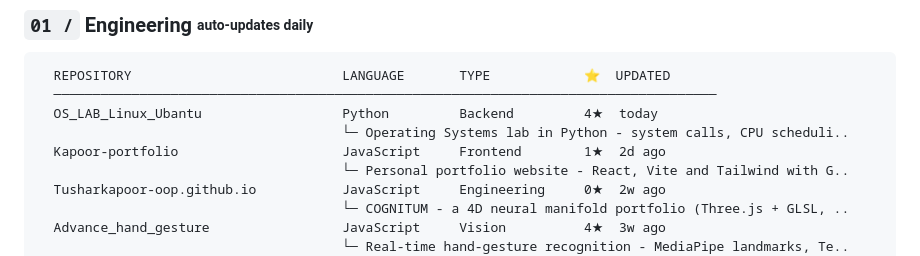
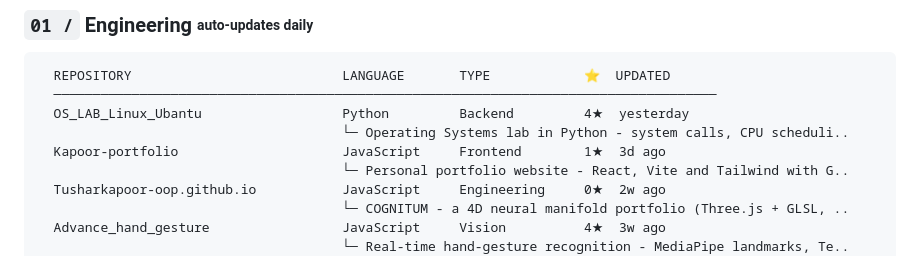
Before and after one commit to Tusharkapoor-oop/Tusharkapoor-oop, a Markdown page: README.md, the part around one of its changes. GitHub-like rendering.

Commit message:
chore(readme): auto-update repository showcase [skip ci]

````diff
--- a/README.md
+++ b/README.md
@@ -67,9 +67,9 @@ principle  = [
 ```
   REPOSITORY                           LANGUAGE       TYPE            ⭐  UPDATED
   ─────────────────────────────────────────────────────────────────────────────────────
-  OS_LAB_Linux_Ubantu                  Python         Backend         4★  today
+  OS_LAB_Linux_Ubantu                  Python         Backend         4★  yesterday
                                        └─ Operating Systems lab in Python - system calls, CPU scheduli..
-  Kapoor-portfolio                     JavaScript     Frontend        1★  2d ago
+  Kapoor-portfolio                     JavaScript     Frontend        1★  3d ago
                                        └─ Personal portfolio website - React, Vite and Tailwind with G..
   Tusharkapoor-oop.github.io           JavaScript     Engineering     0★  2w ago
                                        └─ COGNITUM - a 4D neural manifold portfolio (Three.js + GLSL, ..
````
Also changed, not shown: other parts of README.md (+1 -1 lines).
